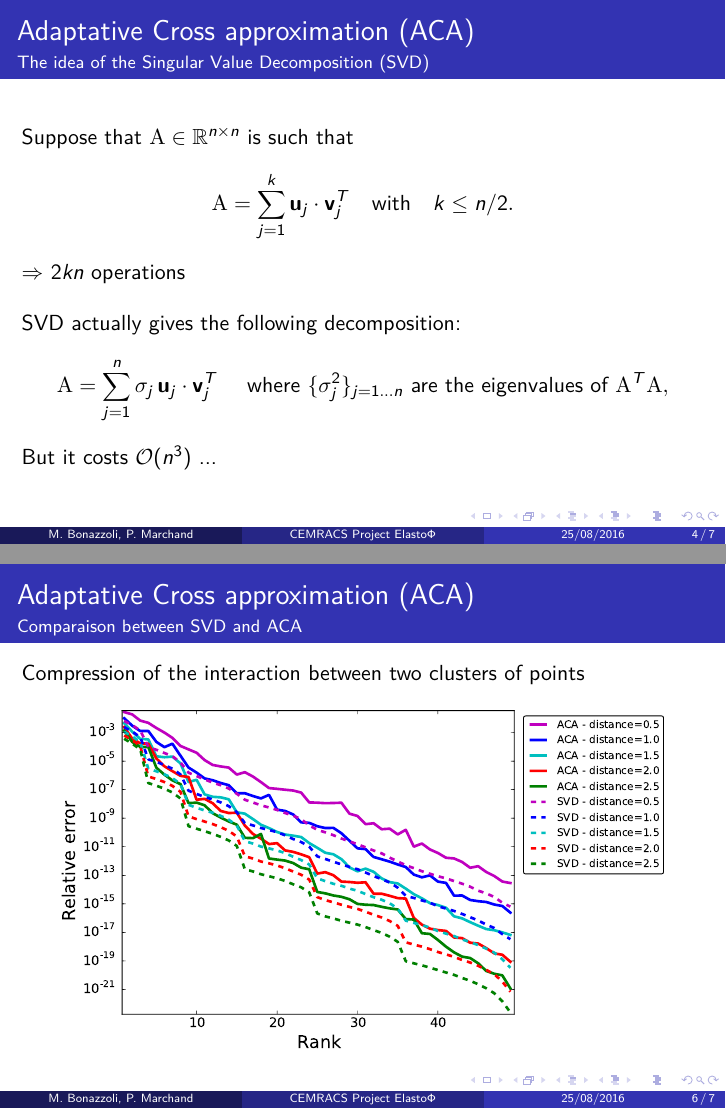
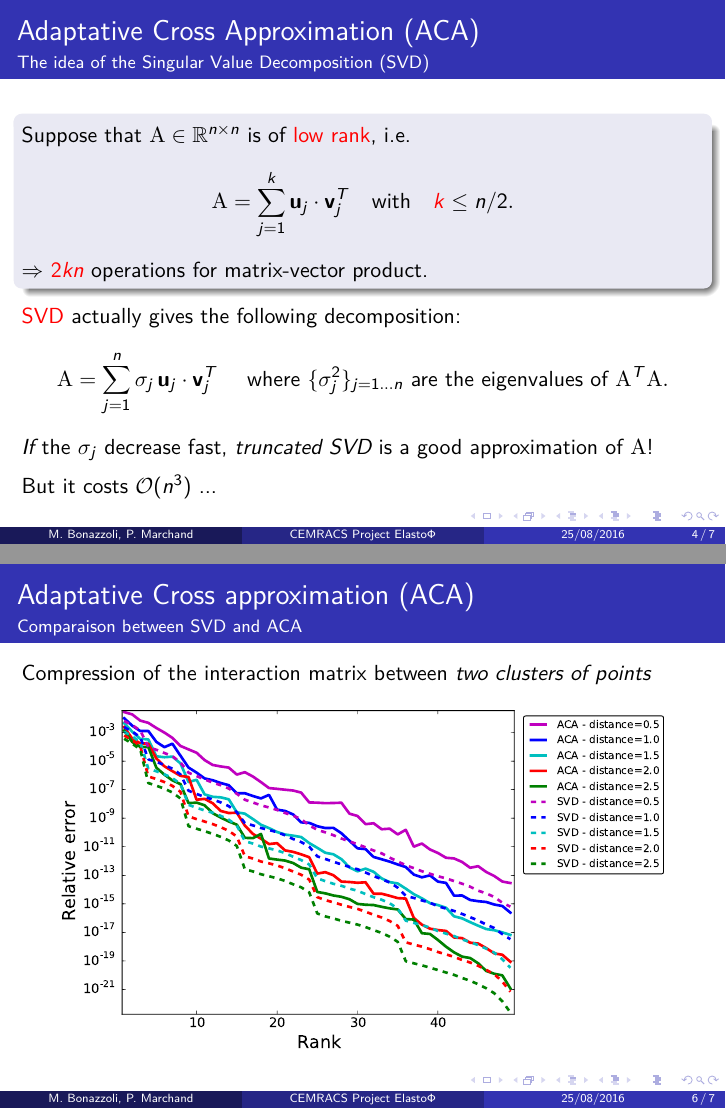
Before and after one commit to xclaeys/ElastoPhi, LaTeX slides (latex/slides/expose.tex, which reads latex/slides/texte.tex): pages 4 and 6 of 7, joined at a grey line. Compiled offline with pdfLaTeX.

Commit message:
petites modifs slides ACA

```diff
--- a/latex/slides/texte.tex
+++ b/latex/slides/texte.tex
@@ -105,20 +105,26 @@ Challenge: \emph{strongly irregular geometry!}
 %%%
 
 \begin{frame}
-\frametitle{Adaptative Cross approximation (ACA)}
+\frametitle{Adaptative Cross Approximation (ACA)}
 \framesubtitle{The idea of the Singular Value Decomposition (SVD)}
-Suppose that $\mathrm{A} \in \R^{n\times n}$ is such that
+
+\begin{block}{}
+Suppose that $\mathrm{A} \in \R^{n\times n}$ is of \alert{low rank}, i.e.
 \[
-\mA = \sum_{j=1}^{k}\bfu_{j}\cdot\bfv_{j}^{T}\quad \text{with}\quad k\leq n/2.
+\mA = \sum_{j=1}^{k}\bfu_{j}\cdot\bfv_{j}^{T}\quad \text{with}\quad \alert{k}\leq n/2.
 \]
-$\Rightarrow$ $2kn$ operations
+$\Rightarrow$ \alert{$2kn$} operations for matrix-vector product.
+\end{block}
 
-\bigskip
-SVD actually gives the following decomposition:
-\begin{equation*}\label{SVD}
-\mA = \sum_{j=1}^{n}\sigma_{j}\,\bfu_{j}\cdot\bfv_{j}^{T}\quad \text{ where }\{\sigma_{j}^{2}\}_{j=1\dots n} \text{ are the eigenvalues of } \mA^{T}\mA,
-\end{equation*}
 
+\alert{SVD} actually gives the following decomposition:
+\[
+\mA = \sum_{j=1}^{n}\sigma_{j}\,\bfu_{j}\cdot\bfv_{j}^{T}\quad \text{ where }\{\sigma_{j}^{2}\}_{j=1\dots n} \text{ are the eigenvalues of } \mA^{T}\mA.
+\]
+
+\emph{If} the $\sigma_{j}$ decrease fast, \emph{truncated SVD} is a good approximation of $\mA$!
+
+\medskip
 But it costs $\mathcal{O}(n^{3})$ ...
 
 \end{frame}
@@ -160,7 +166,7 @@ But it costs $\mathcal{O}(n^{3})$ ...
 \begin{frame}
 \frametitle{Adaptative Cross approximation (ACA)}
 \framesubtitle{Comparaison between SVD and ACA}
-Compression of the interaction between two clusters of points
+Compression of the interaction matrix between \emph{two clusters of points}
 \begin{figure}
 	\centering
 	\includegraphics[width=0.9\textwidth]{../images/graphe_output_err_decrease}
```
Also changed, not shown: latex/slides/texte.tex (2 more changed lines).
